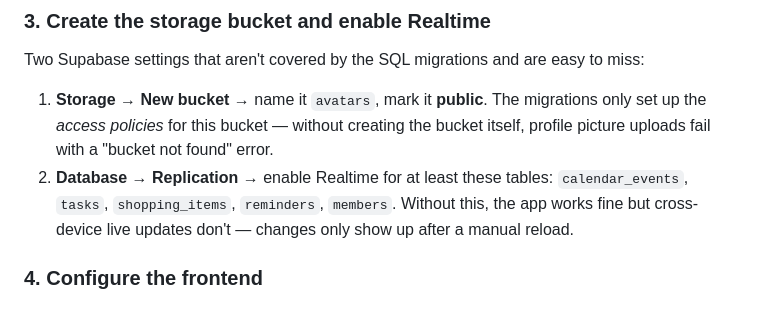
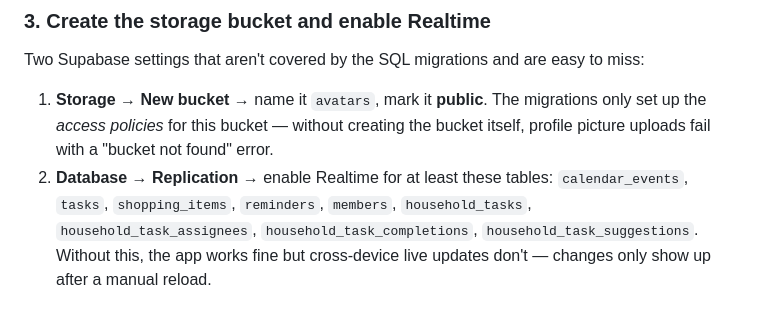
Before and after one commit to Chambrioleur/familycentralpwa, a Markdown page: README.md, the part around the change. GitHub-like rendering.

Commit message:
README: extend Realtime hint to household plan tables

```diff
--- a/README.md
+++ b/README.md
@@ -80,7 +80,9 @@ easy to miss:
    creating the bucket itself, profile picture uploads fail with a
    "bucket not found" error.
 2. **Database → Replication** → enable Realtime for at least these tables:
-   `calendar_events`, `tasks`, `shopping_items`, `reminders`, `members`.
+   `calendar_events`, `tasks`, `shopping_items`, `reminders`, `members`,
+   `household_tasks`, `household_task_assignees`, `household_task_completions`,
+   `household_task_suggestions`.
    Without this, the app works fine but cross-device live updates don't —
    changes only show up after a manual reload.
 
```
